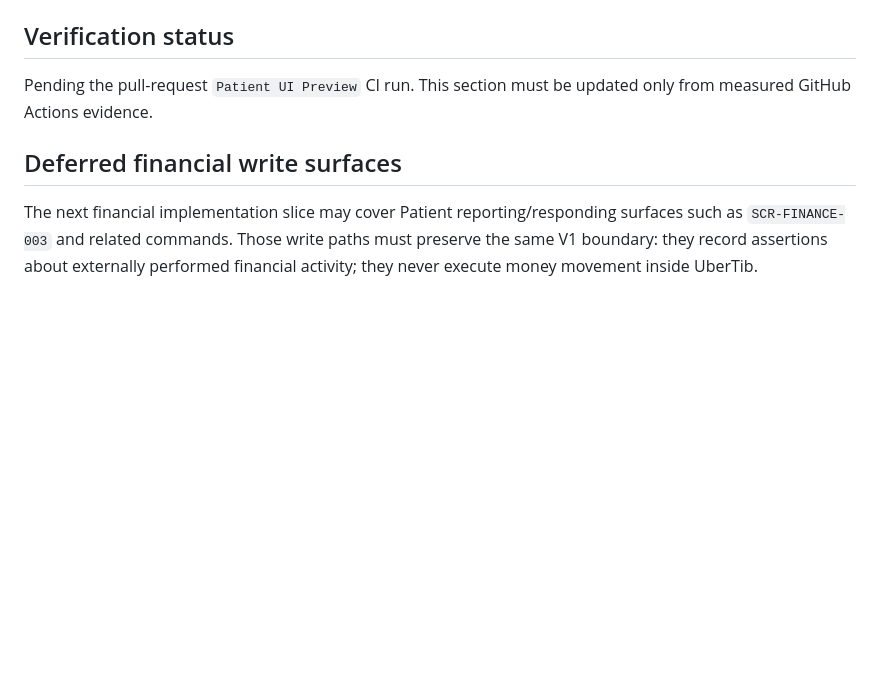
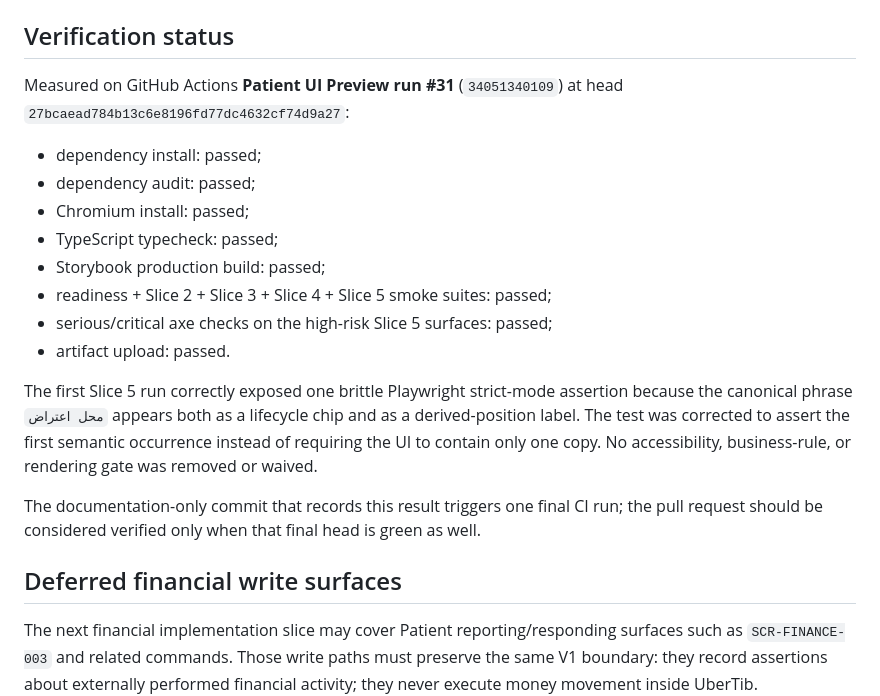
Before and after one commit to MustafaFares445/UperTib, a Markdown page: tools/patient-ui-preview/SLICE_5_FINANCIAL_HISTORY_IMPLEMENTATION.md, the part around the change. Rendered like a GitHub page; blank space fills up the shorter version.

Commit message:
docs(patient-ui): record Slice 5 verification

```diff
--- a/tools/patient-ui-preview/SLICE_5_FINANCIAL_HISTORY_IMPLEMENTATION.md
+++ b/tools/patient-ui-preview/SLICE_5_FINANCIAL_HISTORY_IMPLEMENTATION.md
@@ -157,7 +157,20 @@ Added stories for:
 
 ## Verification status
 
-Pending the pull-request `Patient UI Preview` CI run. This section must be updated only from measured GitHub Actions evidence.
+Measured on GitHub Actions **Patient UI Preview run #31** (`34051340109`) at head `27bcaead784b13c6e8196fd77dc4632cf74d9a27`:
+
+- dependency install: passed;
+- dependency audit: passed;
+- Chromium install: passed;
+- TypeScript typecheck: passed;
+- Storybook production build: passed;
+- readiness + Slice 2 + Slice 3 + Slice 4 + Slice 5 smoke suites: passed;
+- serious/critical axe checks on the high-risk Slice 5 surfaces: passed;
+- artifact upload: passed.
+
+The first Slice 5 run correctly exposed one brittle Playwright strict-mode assertion because the canonical phrase `محل اعتراض` appears both as a lifecycle chip and as a derived-position label. The test was corrected to assert the first semantic occurrence instead of requiring the UI to contain only one copy. No accessibility, business-rule, or rendering gate was removed or waived.
+
+The documentation-only commit that records this result triggers one final CI run; the pull request should be considered verified only when that final head is green as well.
 
 ## Deferred financial write surfaces
 
```
